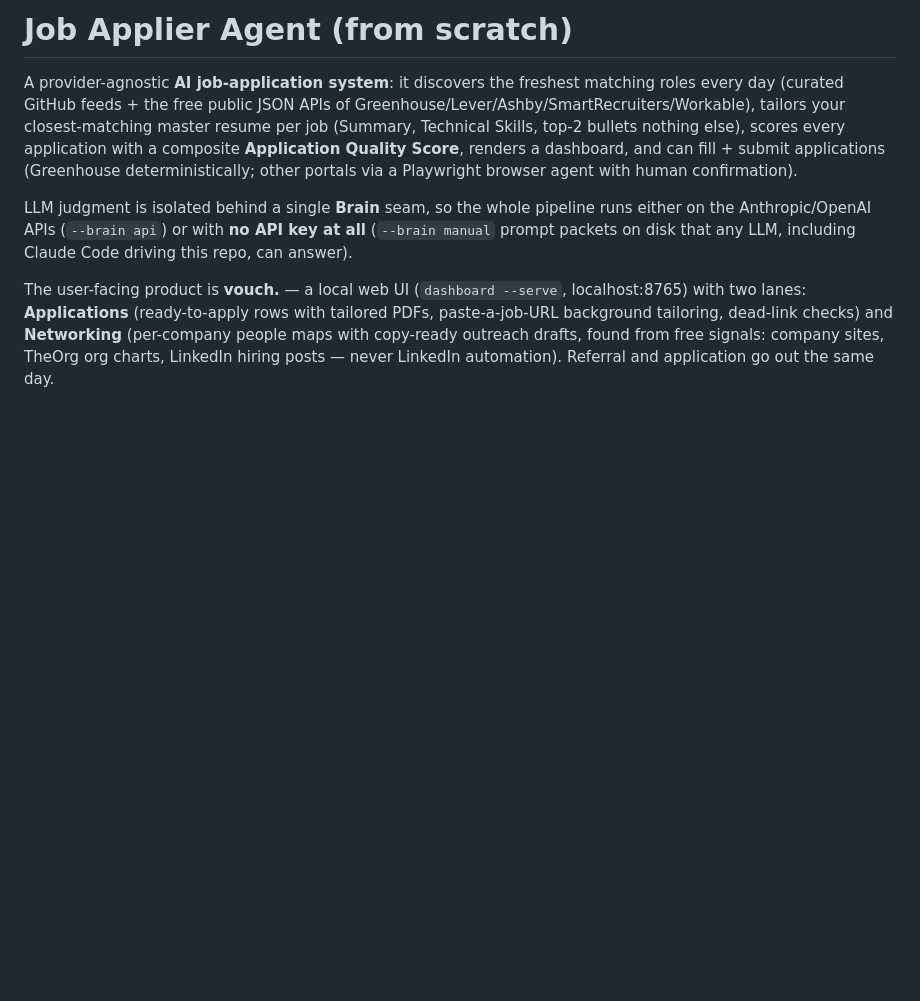
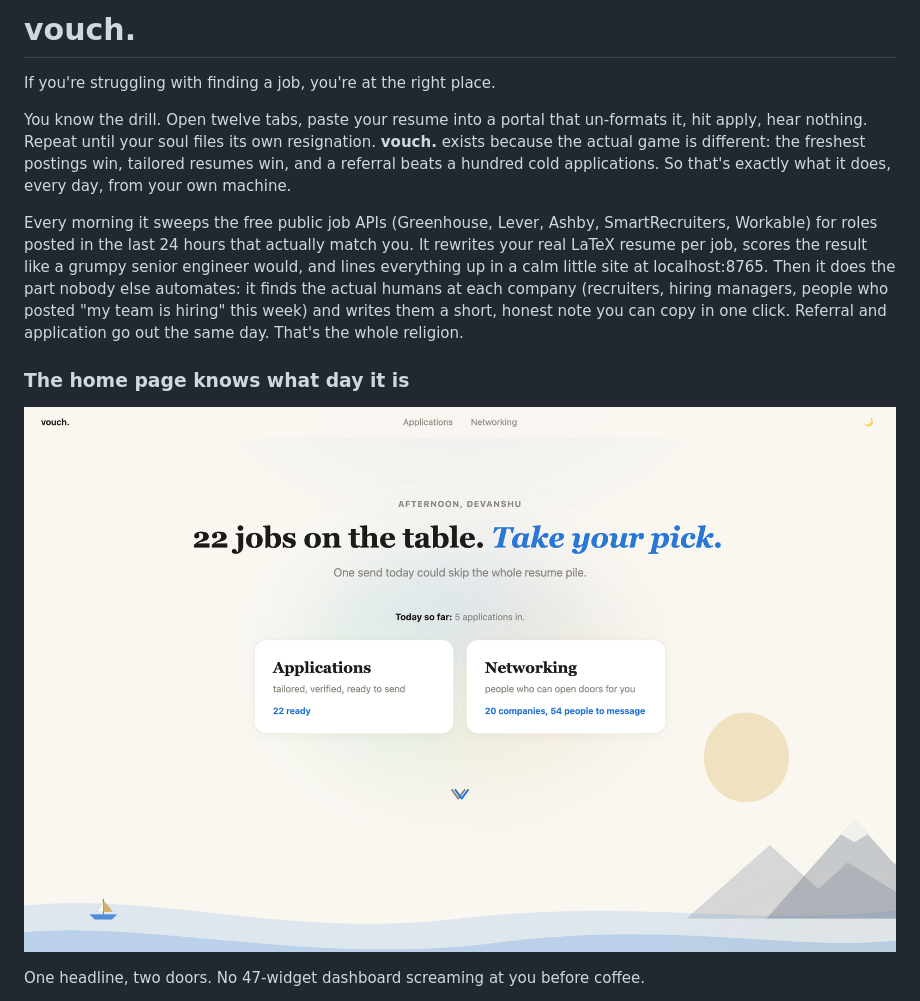
Before and after one commit to devanshugupta/job-application, a Markdown page: README.md, the part around one of its changes. Drawn GitHub-style; pictures changed too: docs/screenshots/home.png (added); blank space fills up the shorter version.

Commit message:
README: real screenshots and a human intro; align app-table columns; fuller sign-off example

```diff
--- a/README.md
+++ b/README.md
@@ -1,21 +1,25 @@
-# Job Applier Agent (from scratch)
+# vouch.
 
-A provider-agnostic **AI job-application system**: it discovers the freshest
-matching roles every day (curated GitHub feeds + the free public JSON APIs of
-Greenhouse/Lever/Ashby/SmartRecruiters/Workable), tailors your closest-matching
-master resume per job (Summary, Technical Skills, top-2 bullets  nothing else),
-scores every application with a composite **Application Quality Score**, renders a
-dashboard, and can fill + submit applications (Greenhouse deterministically; other
-portals via a Playwright browser agent with human confirmation).
+If you're struggling with finding a job, you're at the right place.
 
-LLM judgment is isolated behind a single **Brain** seam, so the whole pipeline runs
-either on the Anthropic/OpenAI APIs (`--brain api`) or with **no API key at all**
-(`--brain manual`  prompt packets on disk that any LLM, including Claude Code
-driving this repo, can answer).
+You know the drill. Open twelve tabs, paste your resume into a portal that
+un-formats it, hit apply, hear nothing. Repeat until your soul files its own
+resignation. **vouch.** exists because the actual game is different: the freshest
+postings win, tailored resumes win, and a referral beats a hundred cold
+applications. So that's exactly what it does, every day, from your own machine.
 
-The user-facing product is **vouch.** — a local web UI (`dashboard --serve`,
-localhost:8765) with two lanes: **Applications** (ready-to-apply rows with
-tailored PDFs, paste-a-job-URL background tailoring, dead-link checks) and
-**Networking** (per-company people maps with copy-ready outreach drafts, found
-from free signals: company sites, TheOrg org charts, LinkedIn hiring posts —
-never LinkedIn automation). Referral and application go out the same day.
+Every morning it sweeps the free public job APIs (Greenhouse, Lever, Ashby,
+SmartRecruiters, Workable) for roles posted in the last 24 hours that actually
+match you. It rewrites your real LaTeX resume per job, scores the result like a
+grumpy senior engineer would, and lines everything up in a calm little site at
+localhost:8765. Then it does the part nobody else automates: it finds the actual
+humans at each company (recruiters, hiring managers, people who posted "my team
+is hiring" this week) and writes them a short, honest note you can copy in one
+click. Referral and application go out the same day. That's the whole religion.
+
+### The home page knows what day it is
+
+![home](docs/screenshots/home.png)
+
+One headline, two doors. No 47-widget dashboard screaming at you before coffee.
+
```
Also changed, not shown: other parts of README.md (+40 -0 lines), docs/screenshots/applications.png (added), docs/screenshots/company.png (added), docs/screenshots/networking.png (added), docs/screenshots/settings.png (added), 2 other files.
